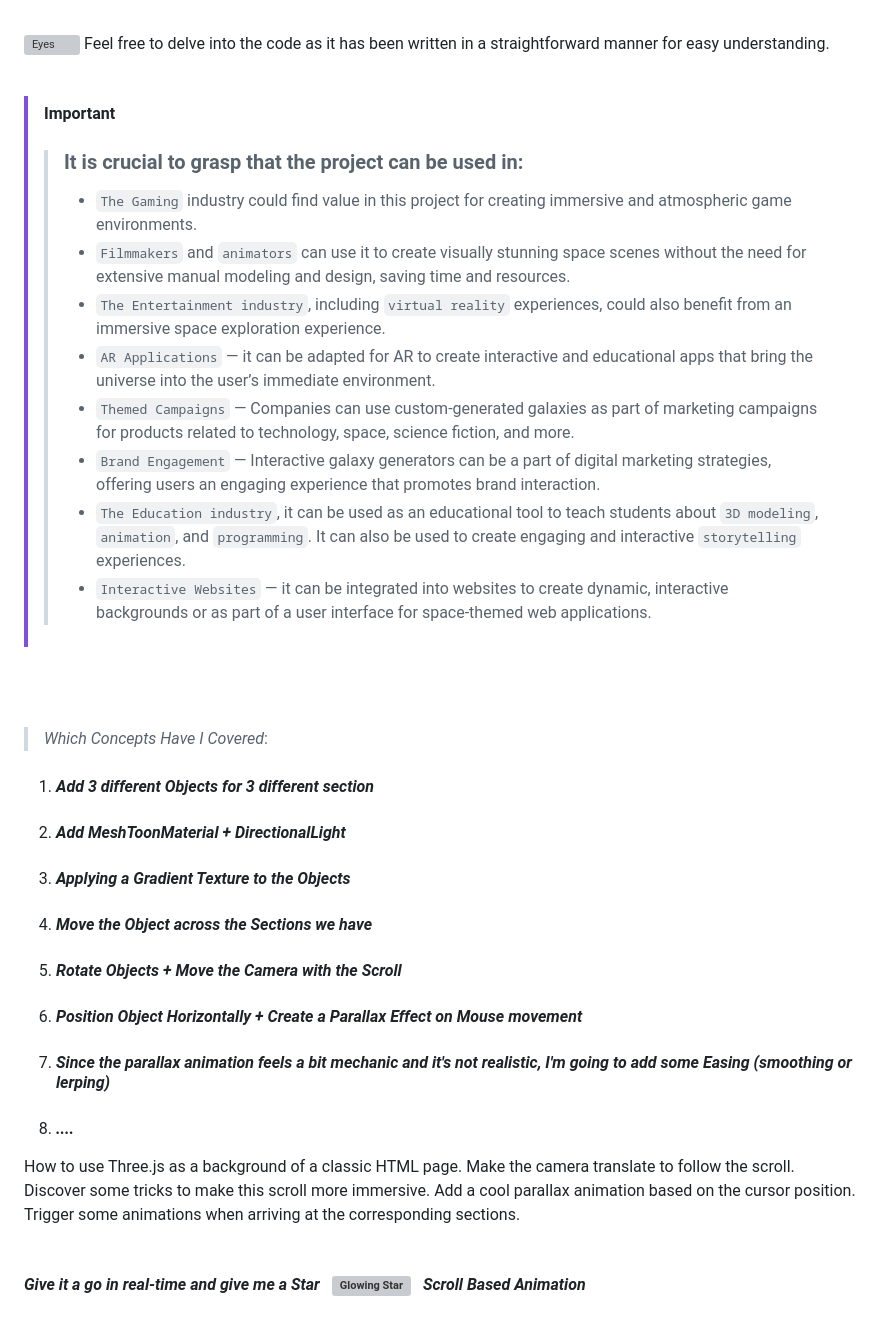
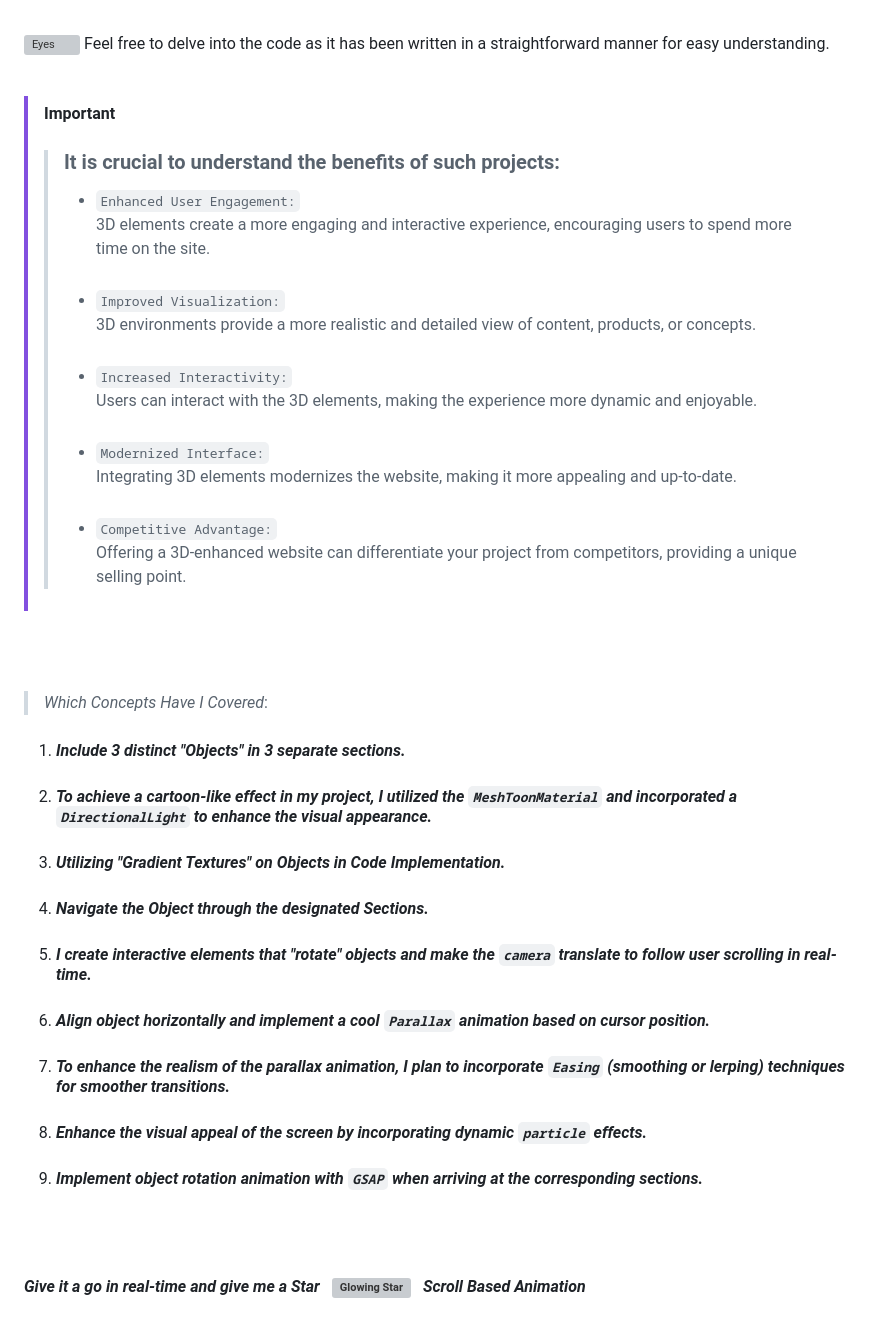
Before and after one commit to ShahramShakiba/ScrollBased-Animation-p08, a Markdown page: README.md, the part around the change. Drawn GitHub-style; grey boxes are pictures that could not be loaded.

```diff
--- a/README.md
+++ b/README.md
@@ -23,35 +23,28 @@
 <br/> <br/>
 
 > [!IMPORTANT]
->> ### It is crucial to grasp that the project can be used in:
->> - ` The Gaming ` industry could find value in this project for creating immersive and atmospheric game environments.
->> - ` Filmmakers ` and ` animators ` can use it to create visually stunning space scenes without the need for extensive manual modeling and design, saving time and resources.
->> - ` The Entertainment industry `, including ` virtual reality ` experiences, could also benefit from an immersive space exploration experience.
->> - ` AR Applications ` — it can be adapted for AR to create interactive and educational apps that bring the universe into the user’s immediate environment.
->> - ` Themed Campaigns ` — Companies can use custom-generated galaxies as part of marketing campaigns for products related to technology, space, science fiction, and more.
->> - ` Brand Engagement ` — Interactive galaxy generators can be a part of digital marketing strategies, offering users an engaging experience that promotes brand interaction.
->> - ` The Education industry `, it can be used as an educational tool to teach students about ` 3D modeling `, ` animation `, and ` programming `. It can also be used to create engaging and interactive ` storytelling ` experiences.
->> - ` Interactive Websites ` — it can be integrated into websites to create dynamic, interactive backgrounds or as part of a user interface for space-themed web applications.
+>> ### It is crucial to understand the benefits of such projects:
+>> - `Enhanced User Engagement:` <br/> 3D elements create a more engaging and interactive experience, encouraging users to spend more time on the site.  <br/>  <br/>
+>> - `Improved Visualization:` <br/> 3D environments provide a more realistic and detailed view of content, products, or concepts.  <br/>  <br/>
+>> - `Increased Interactivity:` <br/> Users can interact with the 3D elements, making the experience more dynamic and enjoyable.  <br/>  <br/>
+>> - `Modernized Interface:` <br/> Integrating 3D elements modernizes the website, making it more appealing and up-to-date.  <br/>  <br/>
+>> - `Competitive Advantage:` <br/> Offering a 3D-enhanced website can differentiate your project from competitors, providing a unique selling point.
 
 
 <br/><br/>
 
 > _Which Concepts Have I Covered_: <br/>
 
-01. _<h4>Add 3 different Objects for 3 different section</h4>_
-02. _<h4>Add MeshToonMaterial + DirectionalLight</h4>_
-03. _<h4>Applying a Gradient Texture to the Objects</h4>_
-04. _<h4>Move the Object across the Sections we have</h4>_
-05. _<h4>Rotate Objects + Move the Camera with the Scroll</h4>_
-06. _<h4>Position Object Horizontally + Create a Parallax Effect on Mouse movement</h4>_
-07. _<h4>Since the parallax animation feels a bit mechanic and it's not realistic, I'm going to add some Easing (smoothing or lerping)</h4>_
-08. _<h4>....</h4>_
+01. _<h4>Include 3 distinct "Objects" in 3 separate sections.</h4>_
+02. _<h4>To achieve a cartoon-like effect in my project, I utilized the ` MeshToonMaterial ` and incorporated a ` DirectionalLight ` to enhance the visual appearance.</h4>_
+03. _<h4>Utilizing "Gradient Textures" on Objects in Code Implementation.</h4>_
+04. _<h4>Navigate the Object through the designated Sections.</h4>_
+05. _<h4>I create interactive elements that "rotate" objects and make the ` camera ` translate to follow user scrolling in real-time.</h4>_
+06. _<h4>Align object horizontally and implement a cool ` Parallax ` animation based on cursor position.</h4>_
+07. _<h4>To enhance the realism of the parallax animation, I plan to incorporate ` Easing `  (smoothing or lerping) techniques for smoother transitions.</h4>_
+08. _<h4>Enhance the visual appeal of the screen by incorporating dynamic ` particle ` effects.</h4>_
+09. _<h4>Implement object rotation animation with ` GSAP ` when arriving at the corresponding sections.</h4>_
 
- How to use Three.js as a background of a classic HTML page.
- Make the camera translate to follow the scroll.
- Discover some tricks to make this scroll more immersive.
- Add a cool parallax animation based on the cursor position.
- Trigger some animations when arriving at the corresponding sections.
 <br/><br/>
 
 <!-------- try it live -------->
```
